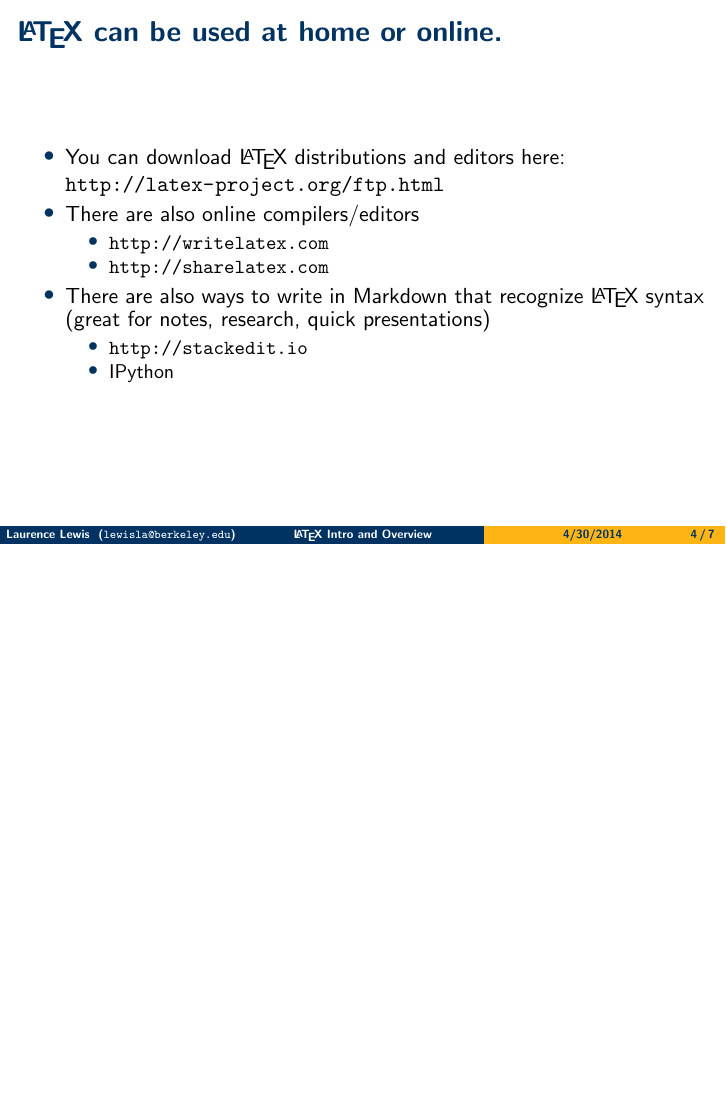
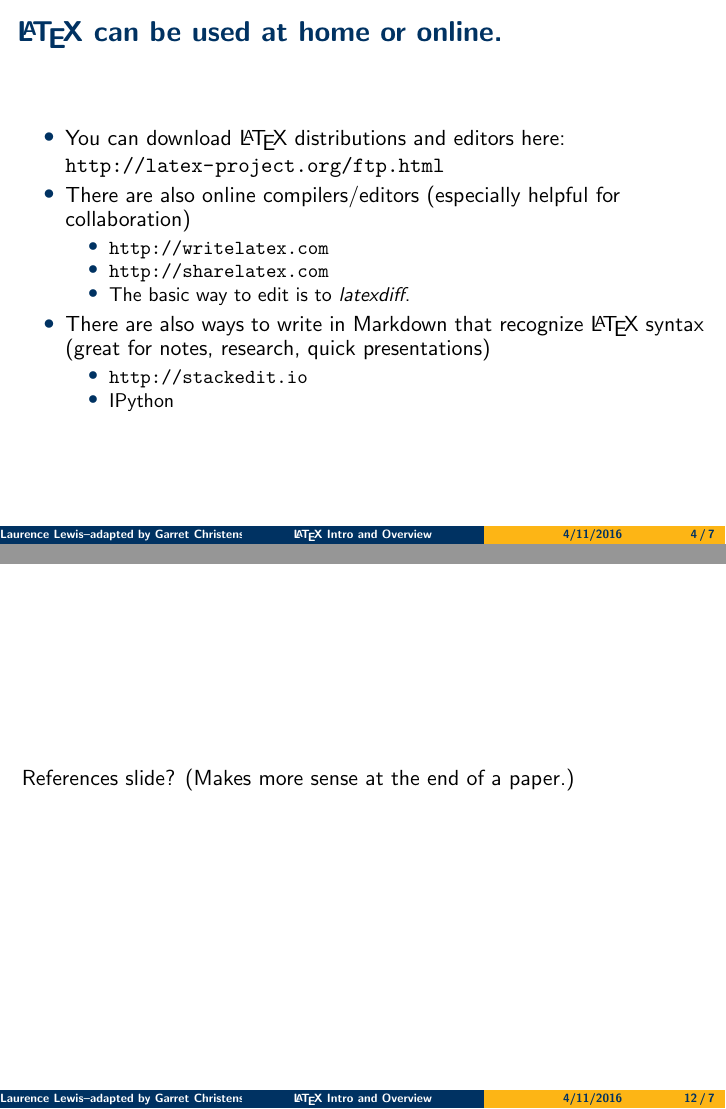
Before and after one commit to garretchristensen/LaTeXIntro, a LaTeX poster (presentation/presentation.tex): page 4 of 13 before the commit and pages 4 and 14 of 14 after it, the two joined at a grey line, the shorter picture padded with empty space. Compiled offline with pdfLaTeX.

```diff
--- a/presentation/presentation.tex
+++ b/presentation/presentation.tex
@@ -34,8 +34,8 @@
 
 
 \title{\LaTeX{} Intro and Overview}
-\author{Laurence Lewis}
-\institute{\texttt{lewisla@berkeley.edu}}
-\date{4/30/2014}
+\author{Laurence Lewis--adapted by Garret Christensen}
+\institute{\texttt{garret@berkeley.edu}}
+\date{4/11/2016}
 
 \begin{document}
@@ -83,10 +81,11 @@
 
 	\begin{itemize}
     	\item You can download \LaTeX{} distributions and editors here: \url{http://latex-project.org/ftp.html}
-        \item There are also online compilers/editors
+        \item There are also online compilers/editors (especially helpful for collaboration)
         \begin{itemize}
         	\item \url{http://writelatex.com}
         	\item \url{http://sharelatex.com}
+        	\item The basic way to edit is to \textit{latexdiff}.
         \end{itemize}
         \item There are also ways to write in Markdown that recognize \LaTeX{} syntax (great for notes, research, quick presentations)
          \begin{itemize}
@@ -195,6 +194,10 @@
 
 \end{frame}
 
-\bibliography{refs.bib}
+\begin{frame}
+References slide? (Makes more sense at the end of a paper.)
+\bibliographystyle{plain}
+\bibliography{refs}
+\end{frame}
 
 \end{document}
```
Also changed, not shown: presentation/presentation.pdf, presentation/presentation.tex (4 more changed lines).
